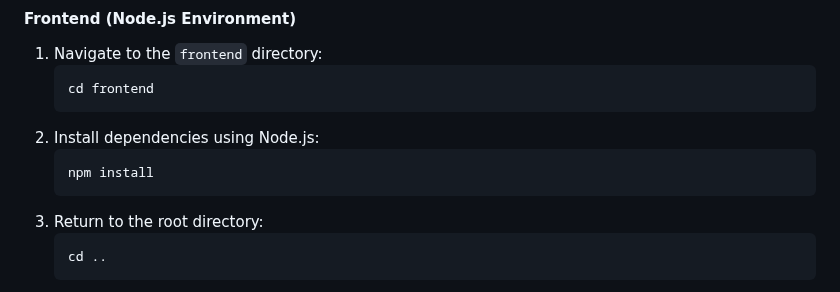
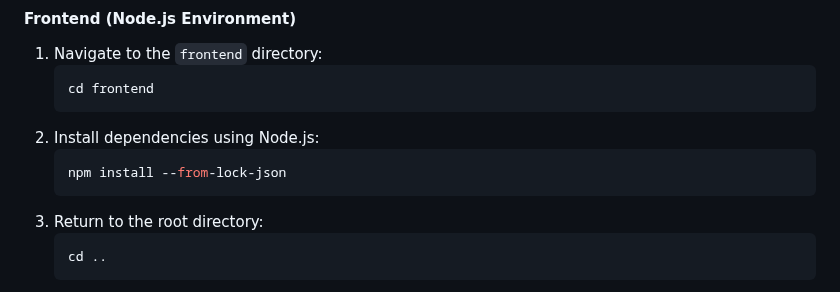
Before and after one commit to ThotaSridharRao/backend_main, a Markdown page: README.md, the part around the change. Rendered like a GitHub page.

````diff
--- a/README.md
+++ b/README.md
@@ -71,7 +71,7 @@ cd Potato-disease-classification
     ```
 2. Install dependencies using Node.js:
     ```bash
-    npm install
+    npm install --from-lock-json
     ```
 3. Return to the root directory:
     ```bash
````
